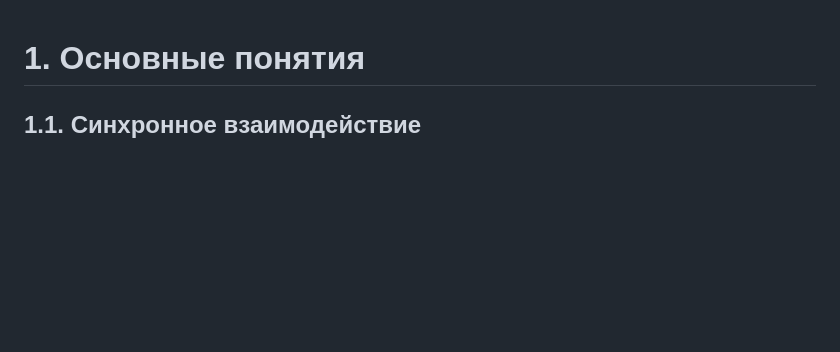
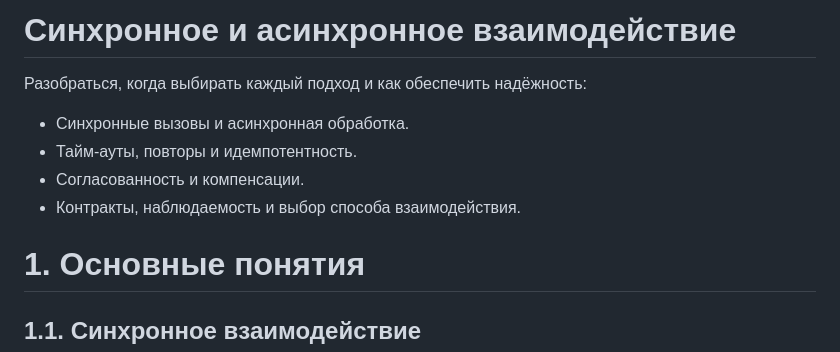
Before and after one commit to SergioSboy/skills, a Markdown page: sync_and_async_interaction/SUMMARY.md, the part around the change. Drawn GitHub-style; blank space fills up the shorter version.

Commit message:
Learn about synchronous and asynchronous system communication

```diff
--- a/sync_and_async_interaction/SUMMARY.md
+++ b/sync_and_async_interaction/SUMMARY.md
@@ -1,3 +1,12 @@
+# Синхронное и асинхронное взаимодействие
+
+Разобраться, когда выбирать каждый подход и как обеспечить надёжность:
+
+- Синхронные вызовы и асинхронная обработка.
+- Тайм-ауты, повторы и идемпотентность.
+- Согласованность и компенсации.
+- Контракты, наблюдаемость и выбор способа взаимодействия.
+
 # 1. Основные понятия
 
 ## 1.1. Синхронное взаимодействие
```
